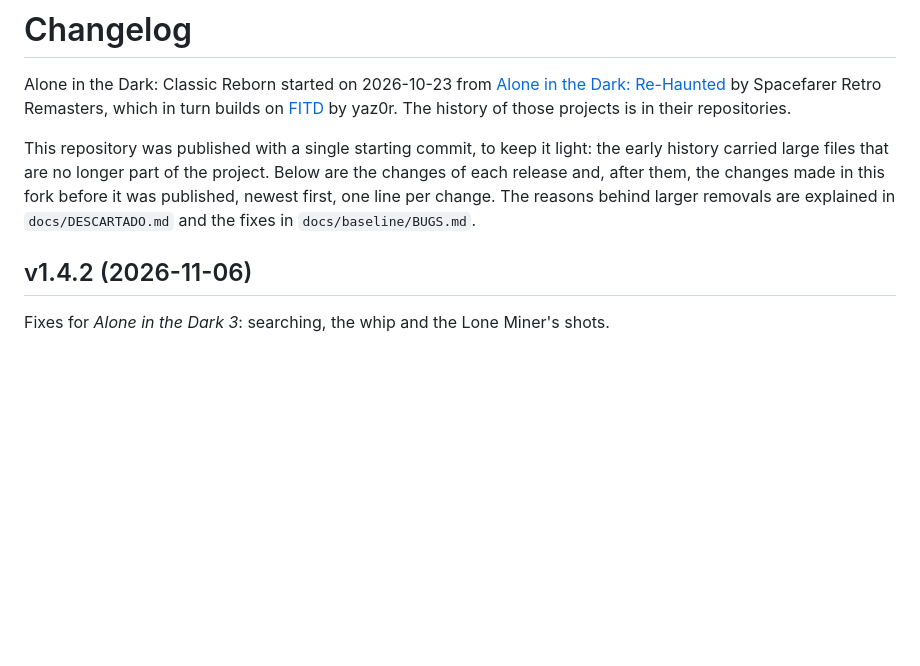
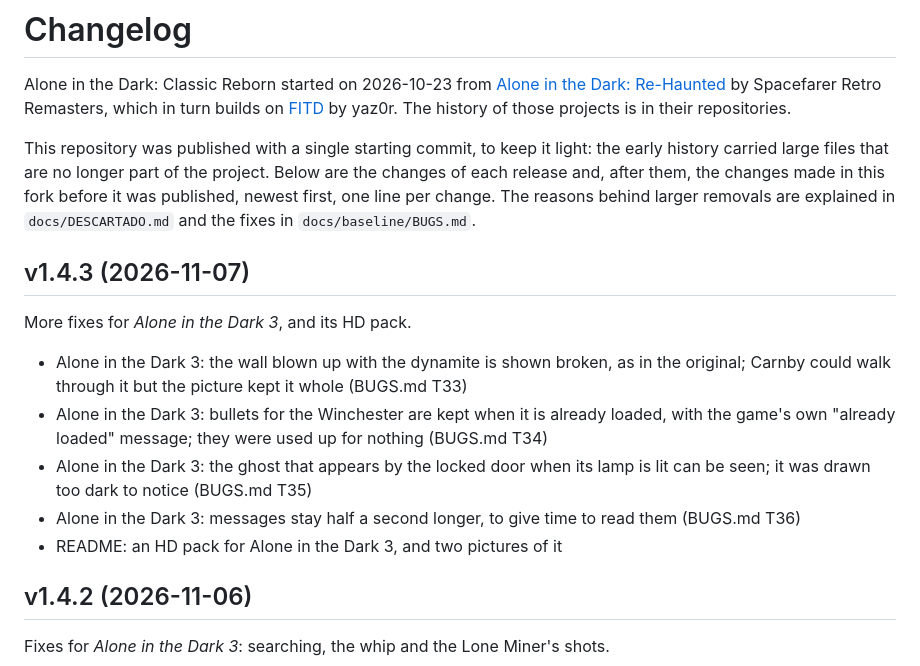
Before and after one commit to nayo186/AloneInTheDarkClassicReborn, a Markdown page: CHANGELOG.md, the part around the change. GitHub-like rendering; blank space fills up the shorter version.

```diff
--- a/CHANGELOG.md
+++ b/CHANGELOG.md
@@ -3,6 +3,16 @@
 Alone in the Dark: Classic Reborn started on 2026-10-23 from [Alone in the Dark: Re-Haunted](https://github.com/spacefarergames/AloneInTheDarkReHaunted) by Spacefarer Retro Remasters, which in turn builds on [FITD](https://github.com/yaz0r/FITD) by yaz0r. The history of those projects is in their repositories.
 
 This repository was published with a single starting commit, to keep it light: the early history carried large files that are no longer part of the project. Below are the changes of each release and, after them, the changes made in this fork before it was published, newest first, one line per change. The reasons behind larger removals are explained in `docs/DESCARTADO.md` and the fixes in `docs/baseline/BUGS.md`.
+
+## v1.4.3 (2026-11-07)
+
+More fixes for *Alone in the Dark 3*, and its HD pack.
+
+- Alone in the Dark 3: the wall blown up with the dynamite is shown broken, as in the original; Carnby could walk through it but the picture kept it whole (BUGS.md T33)
+- Alone in the Dark 3: bullets for the Winchester are kept when it is already loaded, with the game's own "already loaded" message; they were used up for nothing (BUGS.md T34)
+- Alone in the Dark 3: the ghost that appears by the locked door when its lamp is lit can be seen; it was drawn too dark to notice (BUGS.md T35)
+- Alone in the Dark 3: messages stay half a second longer, to give time to read them (BUGS.md T36)
+- README: an HD pack for Alone in the Dark 3, and two pictures of it
 
 ## v1.4.2 (2026-11-06)
 
```
Also changed, not shown: README.md (+11 -1 lines), docs/images/aitd3-portrait-hd.jpg (added), docs/images/aitd3-saloon-hd.jpg (added), 11 other files.
